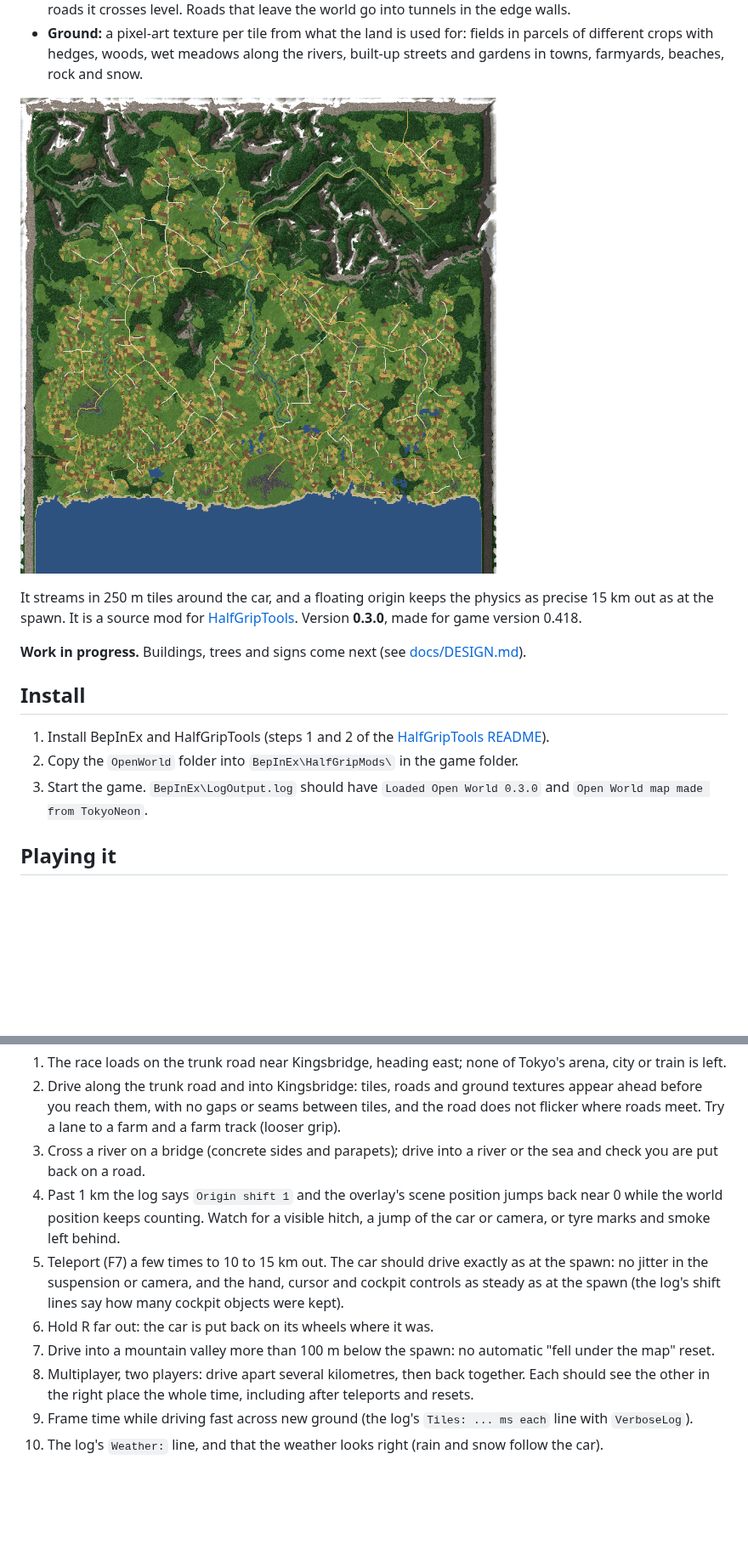
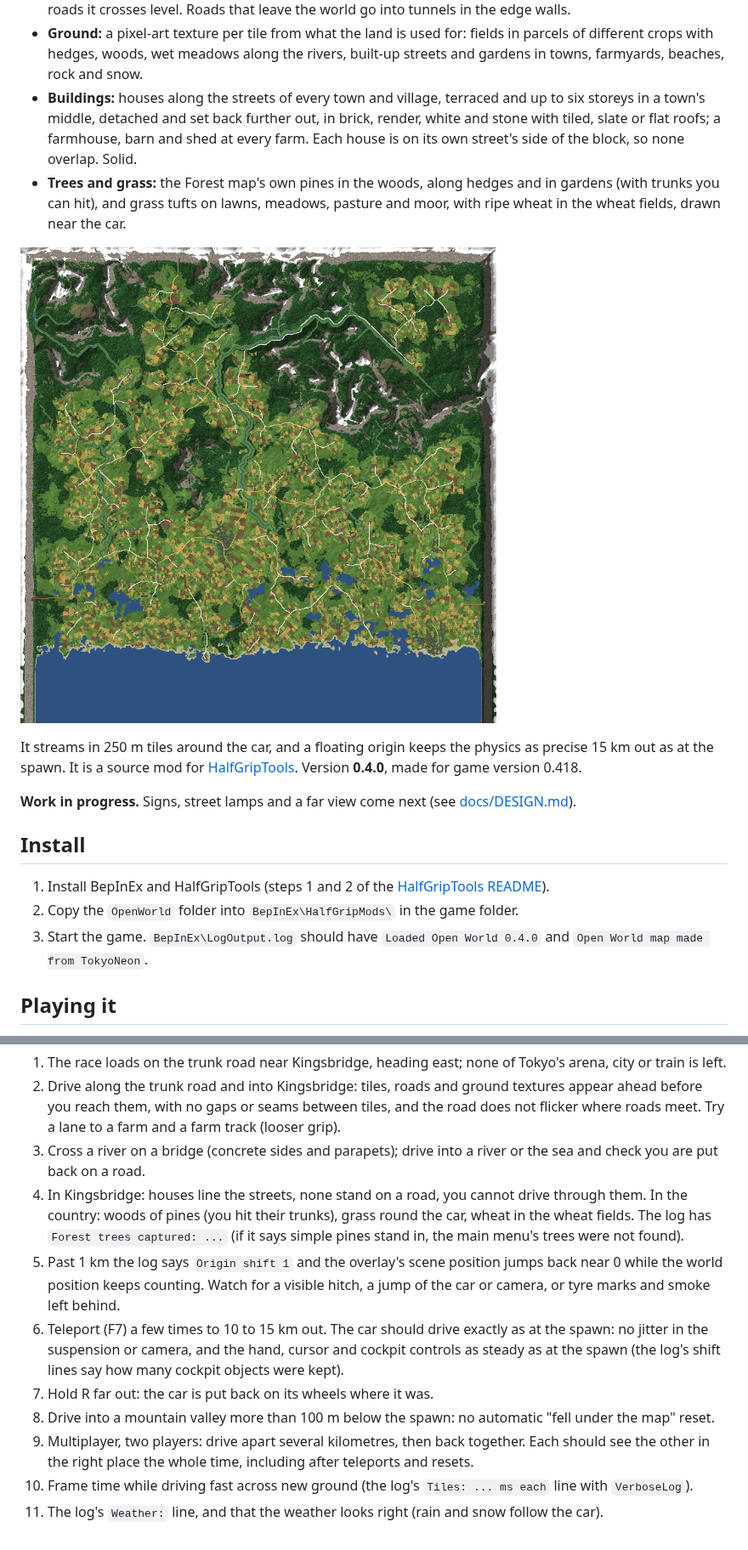
Before and after one commit to htubdawg/HalfGripOpenWorld, a Markdown page: README.md, 2 parts joined by grey strips. Shown at 85% size. Rendered like a GitHub page; pictures changed too: docs/world.png; blank space fills up the shorter version.

```diff
--- a/README.md
+++ b/README.md
@@ -15,19 +15,24 @@ generated from a fixed seed, the same every time and for every player, the way r
   meets the roads it crosses level. Roads that leave the world go into tunnels in the edge walls.
 - **Ground:** a pixel-art texture per tile from what the land is used for: fields in parcels of different crops with hedges, woods,
   wet meadows along the rivers, built-up streets and gardens in towns, farmyards, beaches, rock and snow.
+- **Buildings:** houses along the streets of every town and village, terraced and up to six storeys in a town's middle, detached and
+  set back further out, in brick, render, white and stone with tiled, slate or flat roofs; a farmhouse, barn and shed at every farm.
+  Each house is on its own street's side of the block, so none overlap. Solid.
+- **Trees and grass:** the Forest map's own pines in the woods, along hedges and in gardens (with trunks you can hit), and grass
+  tufts on lawns, meadows, pasture and moor, with ripe wheat in the wheat fields, drawn near the car.
 
 ![Map of the world: the trunk road orange, main roads yellow, minor roads cream, lanes white, tracks brown, bridges red](docs/world.png)
 
 It streams in 250 m tiles around the car, and a floating origin keeps the physics as precise 15 km out as at the spawn. It is a source
-mod for [HalfGripTools](https://github.com/4l3x4nd3r0/HalfGripTools). Version **0.3.0**, made for game version 0.418.
+mod for [HalfGripTools](https://github.com/4l3x4nd3r0/HalfGripTools). Version **0.4.0**, made for game version 0.418.
 
-**Work in progress.** Buildings, trees and signs come next (see [docs/DESIGN.md](docs/DESIGN.md)).
+**Work in progress.** Signs, street lamps and a far view come next (see [docs/DESIGN.md](docs/DESIGN.md)).
 
 ## Install
 
 1. Install BepInEx and HalfGripTools (steps 1 and 2 of the [HalfGripTools README](https://github.com/4l3x4nd3r0/HalfGripTools#install)).
 2. Copy the `OpenWorld` folder into `BepInEx\HalfGripMods\` in the game folder.
-3. Start the game. `BepInEx\LogOutput.log` should have `Loaded Open World 0.3.0` and `Open World map made from TokyoNeon`.
+3. Start the game. `BepInEx\LogOutput.log` should have `Loaded Open World 0.4.0` and `Open World map made from TokyoNeon`.
 
 ## Playing it
 
@@ -101,13 +109,16 @@ Things only the game can show. Turn on `TestMode`, `ShowCoords`, `Teleport` and
 2. Drive along the trunk road and into Kingsbridge: tiles, roads and ground textures appear ahead before you reach them, with no gaps
    or seams between tiles, and the road does not flicker where roads meet. Try a lane to a farm and a farm track (looser grip).
 3. Cross a river on a bridge (concrete sides and parapets); drive into a river or the sea and check you are put back on a road.
-4. Past 1 km the log says `Origin shift 1` and the overlay's scene position jumps back near 0 while the world position keeps
+4. In Kingsbridge: houses line the streets, none stand on a road, you cannot drive through them. In the country: woods of pines (you
+   hit their trunks), grass round the car, wheat in the wheat fields. The log has `Forest trees captured: ...` (if it says simple pines
+   stand in, the main menu's trees were not found).
+5. Past 1 km the log says `Origin shift 1` and the overlay's scene position jumps back near 0 while the world position keeps
    counting. Watch for a visible hitch, a jump of the car or camera, or tyre marks and smoke left behind.
-5. Teleport (F7) a few times to 10 to 15 km out. The car should drive exactly as at the spawn: no jitter in the suspension or camera,
+6. Teleport (F7) a few times to 10 to 15 km out. The car should drive exactly as at the spawn: no jitter in the suspension or camera,
    and the hand, cursor and cockpit controls as steady as at the spawn (the log's shift lines say how many cockpit objects were kept).
-6. Hold R far out: the car is put back on its wheels where it was.
-7. Drive into a mountain valley more than 100 m below the spawn: no automatic "fell under the map" reset.
-8. Multiplayer, two players: drive apart several kilometres, then back together. Each should see the other in the right place the
+7. Hold R far out: the car is put back on its wheels where it was.
+8. Drive into a mountain valley more than 100 m below the spawn: no automatic "fell under the map" reset.
+9. Multiplayer, two players: drive apart several kilometres, then back together. Each should see the other in the right place the
    whole time, including after teleports and resets.
-9. Frame time while driving fast across new ground (the log's `Tiles: ... ms each` line with `VerboseLog`).
-10. The log's `Weather:` line, and that the weather looks right (rain and snow follow the car).
+10. Frame time while driving fast across new ground (the log's `Tiles: ... ms each` line with `VerboseLog`).
+11. The log's `Weather:` line, and that the weather looks right (rain and snow follow the car).
```
Also changed, not shown: other parts of README.md (+5 -2 lines), CLAUDE.md (+2 -0 lines), docs/DESIGN.md (+29 -15 lines), docs/town.png, 10 other files.
